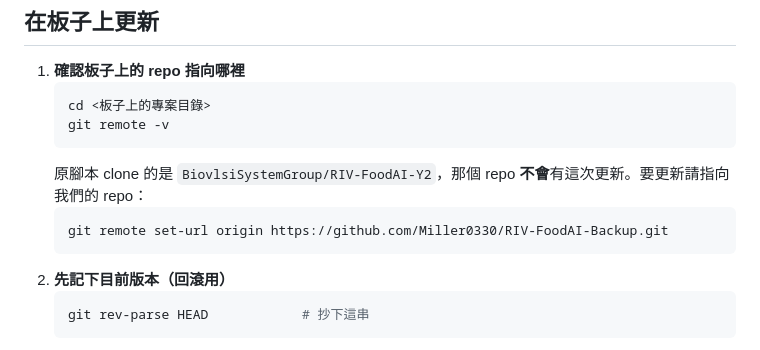
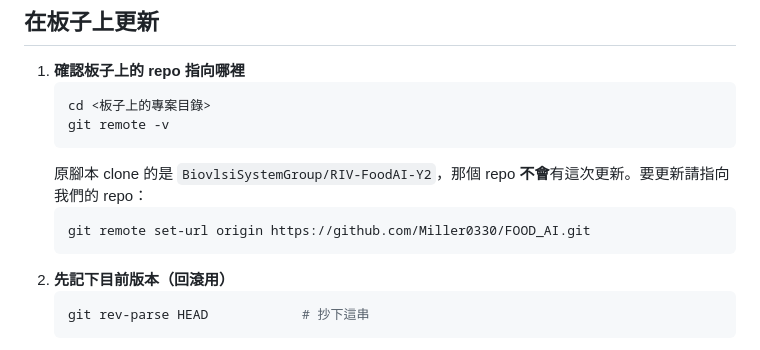
Before and after one commit to Miller0330/FOOD_AI, a Markdown page: docs/RISCV_UPDATE.md, the part around the change. Drawn GitHub-style.

````diff
--- a/docs/RISCV_UPDATE.md
+++ b/docs/RISCV_UPDATE.md
@@ -27,7 +27,7 @@
    ```
    原腳本 clone 的是 `BiovlsiSystemGroup/RIV-FoodAI-Y2`，那個 repo **不會**有這次更新。要更新請指向我們的 repo：
    ```bash
-   git remote set-url origin https://github.com/Miller0330/RIV-FoodAI-Backup.git
+   git remote set-url origin https://github.com/Miller0330/FOOD_AI.git
    ```
 2. **先記下目前版本（回滾用）**
    ```bash
````
Also changed, not shown: docs/README-matrix.md (+3 -3 lines).
